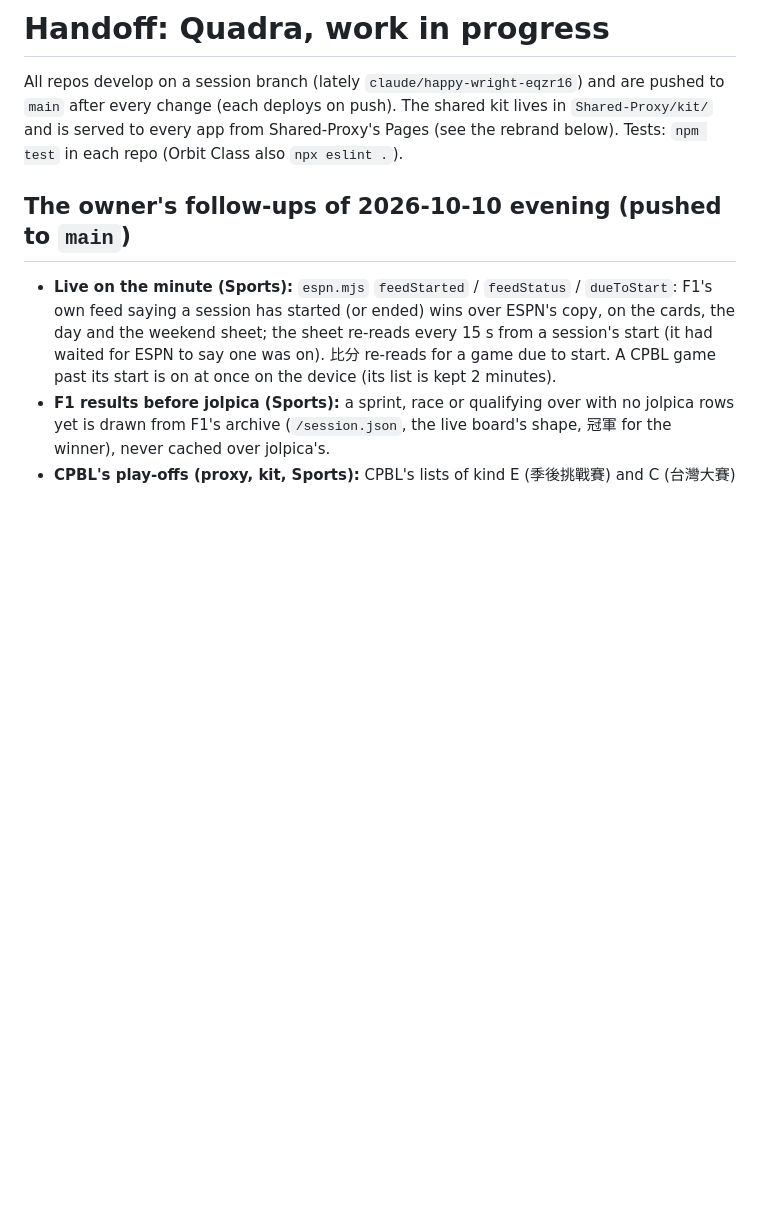
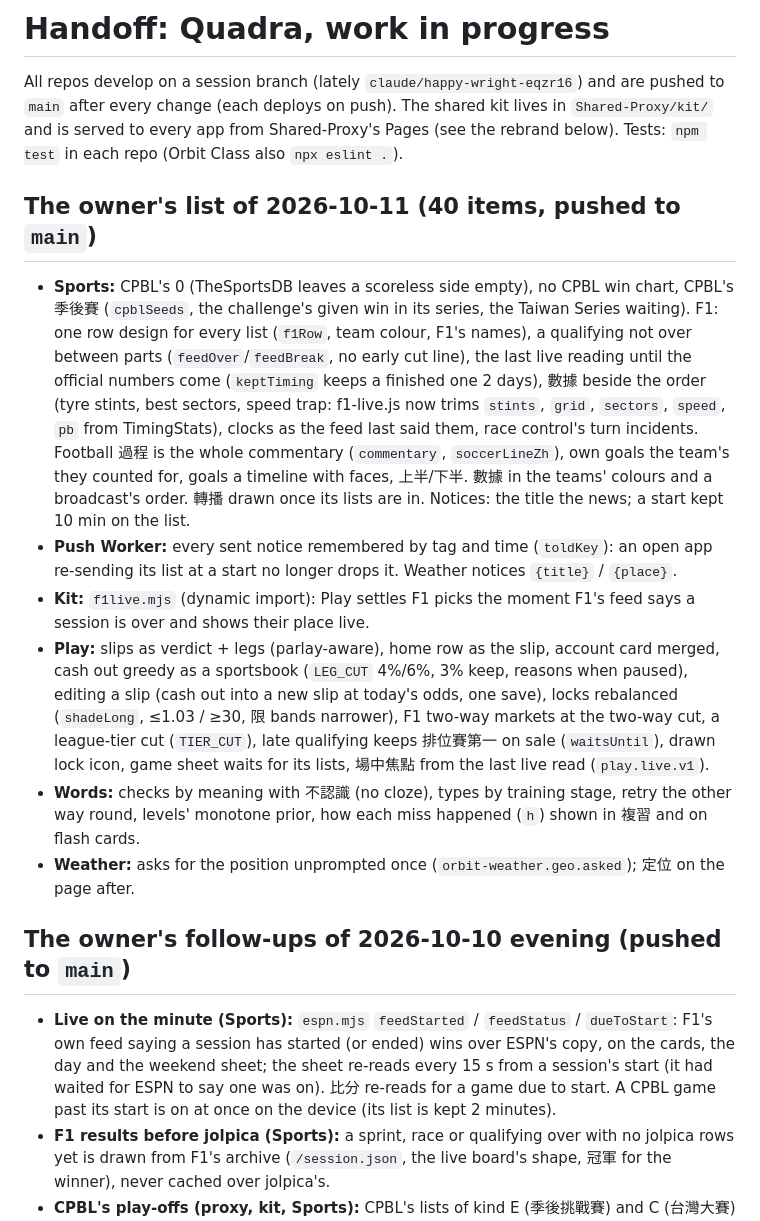
Before and after one commit to JayPengX/Shared-Proxy, a Markdown page: docs/HANDOFF.md, the part around the change. Rendered like a GitHub page; blank space fills up the shorter version.

Commit message:
HANDOFF: the owner's list of 2026-10-11.
Co-Authored-By: Claude Opus 5.5 <noreply@anthropic.com>

```diff
--- a/docs/HANDOFF.md
+++ b/docs/HANDOFF.md
@@ -7,6 +7,39 @@ All repos develop on a session branch (lately `claude/happy-wright-eqzr16`) and
 `npx eslint .`).
 
 
+
+## The owner's list of 2026-10-11 (40 items, pushed to `main`)
+
+- **Sports:** CPBL's 0 (TheSportsDB leaves a scoreless side empty), no
+  CPBL win chart, CPBL's 季後賽 (`cpblSeeds`, the challenge's given win in
+  its series, the Taiwan Series waiting). F1: one row design for every list
+  (`f1Row`, team colour, F1's names), a qualifying not over between parts
+  (`feedOver`/`feedBreak`, no early cut line), the last live reading until
+  the official numbers come (`keptTiming` keeps a finished one 2 days),
+  數據 beside the order (tyre stints, best sectors, speed trap: f1-live.js
+  now trims `stints`, `grid`, `sectors`, `speed`, `pb` from TimingStats),
+  clocks as the feed last said them, race control's turn incidents. Football
+  過程 is the whole commentary (`commentary`, `soccerLineZh`), own goals the
+  team's they counted for, goals a timeline with faces, 上半/下半. 數據 in the
+  teams' colours and a broadcast's order. 轉播 drawn once its lists are in.
+  Notices: the title the news; a start kept 10 min on the list.
+- **Push Worker:** every sent notice remembered by tag and time (`toldKey`):
+  an open app re-sending its list at a start no longer drops it. Weather
+  notices `{title}` / `{place}`.
+- **Kit:** `f1live.mjs` (dynamic import): Play settles F1 picks the moment
+  F1's feed says a session is over and shows their place live.
+- **Play:** slips as verdict + legs (parlay-aware), home row as the slip,
+  account card merged, cash out greedy as a sportsbook (`LEG_CUT` 4%/6%,
+  3% keep, reasons when paused), editing a slip (cash out into a new slip
+  at today's odds, one save), locks rebalanced (`shadeLong`, ≤1.03 / ≥30,
+  限 bands narrower), F1 two-way markets at the two-way cut, a league-tier
+  cut (`TIER_CUT`), late qualifying keeps 排位賽第一 on sale (`waitsUntil`),
+  drawn lock icon, game sheet waits for its lists, 場中焦點 from the last
+  live read (`play.live.v1`).
+- **Words:** checks by meaning with 不認識 (no cloze), types by training
+  stage, retry the other way round, levels' monotone prior, how each miss
+  happened (`h`) shown in 複習 and on flash cards.
+- **Weather:** asks for the position unprompted once (`orbit-weather.geo.asked`); 定位 on the page after.
 
 ## The owner's follow-ups of 2026-10-10 evening (pushed to `main`)
 
```
